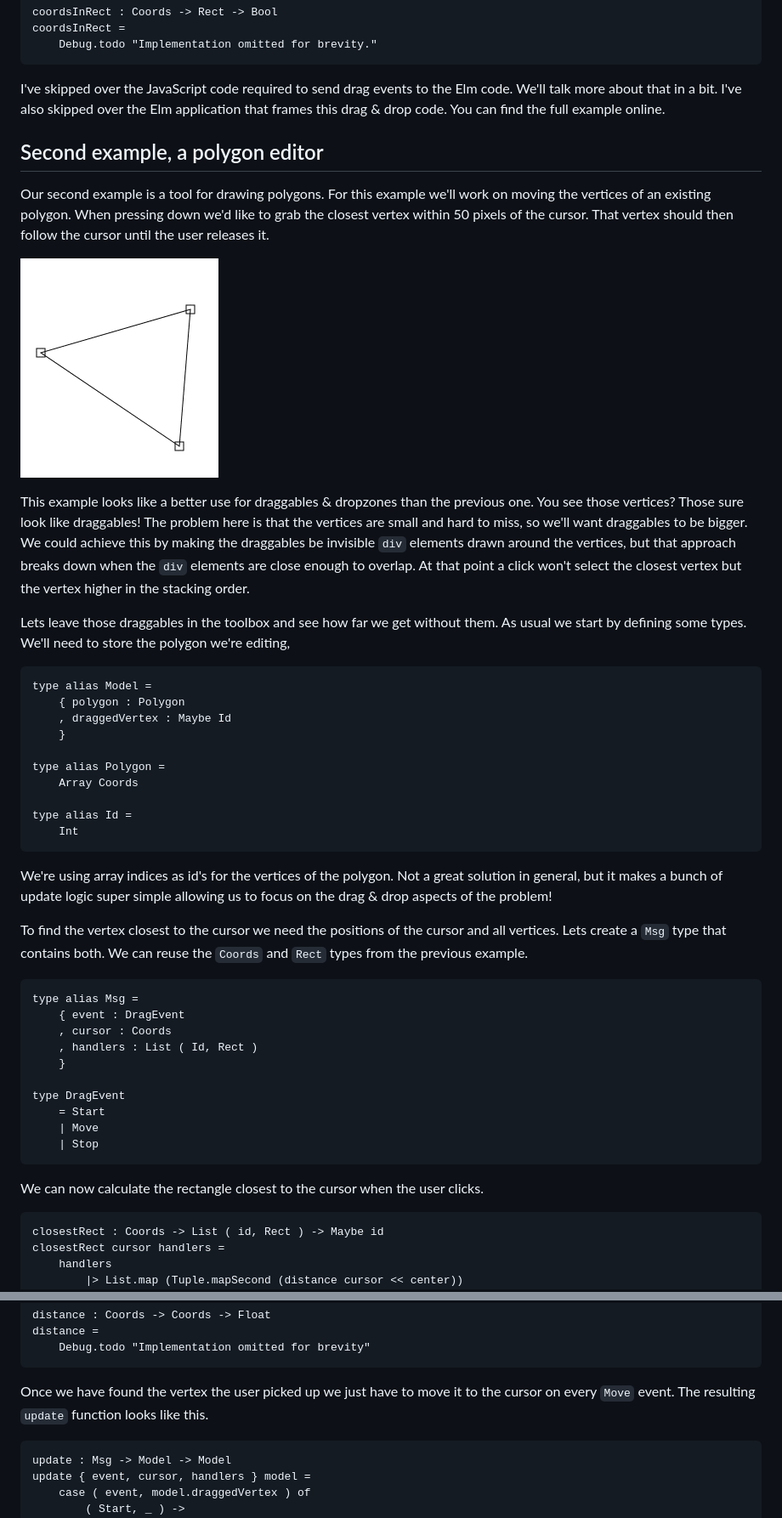
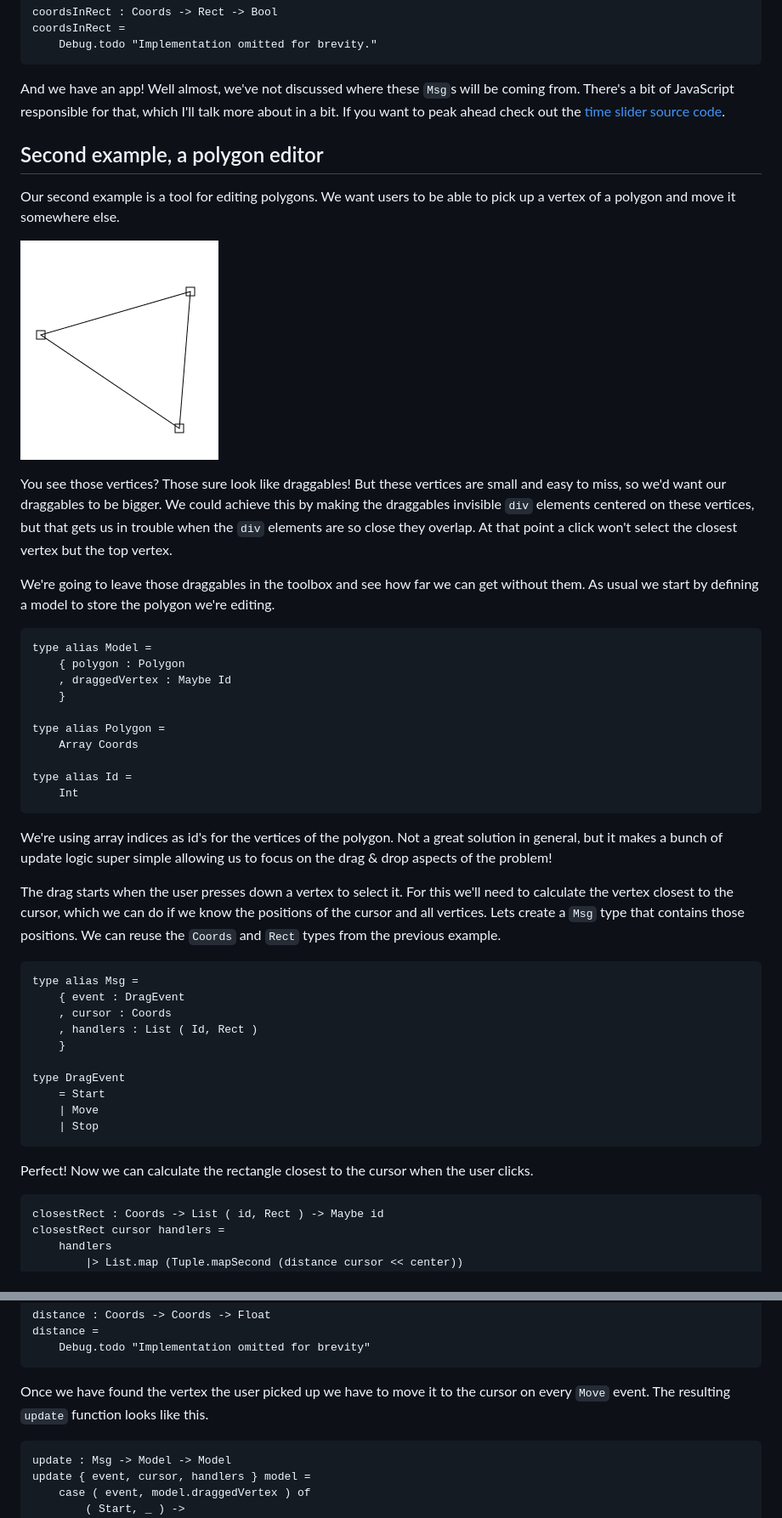
Before and after one commit to jwoudenberg/blogpost-drag-and-drop, a Markdown page: README.md, 2 parts joined by grey strips. Shown: that part at 85% size. Drawn GitHub-style.

````diff
--- a/README.md
+++ b/README.md
@@ -110,18 +112,17 @@ coordsInRect =
     Debug.todo "Implementation omitted for brevity."
 ```
 
-I've skipped over the JavaScript code required to send drag events to the Elm code. We'll talk more about that in a bit. I've also skipped over the Elm application that frames this drag & drop code.
-You can find the full example online.
+And we have an app! Well almost, we've not discussed where these `Msg`s will be coming from. There's a bit of JavaScript responsible for that, which I'll talk more about in a bit. If you want to peak ahead check out the [time slider source code].
 
 ## Second example, a polygon editor
 
-Our second example is a tool for drawing polygons. For this example we'll work on moving the vertices of an existing polygon. When pressing down we'd like to grab the closest vertex within 50 pixels of the cursor. That vertex should then follow the cursor until the user releases it.
+Our second example is a tool for editing polygons. We want users to be able to pick up a vertex of a polygon and move it somewhere else.
 
 ![Dragging a vertex of a polygon][polygon.gif]
 
-This example looks like a better use for draggables & dropzones than the previous one. You see those vertices? Those sure look like draggables! The problem here is that the vertices are small and hard to miss, so we'll want draggables to be bigger. We could achieve this by making the draggables be invisible `div` elements drawn around the vertices, but that approach breaks down when the `div` elements are close enough to overlap. At that point a click won't select the closest vertex but the vertex higher in the stacking order.
+You see those vertices? Those sure look like draggables! But these vertices are small and easy to miss, so we'd want our draggables to be bigger. We could achieve this by making the draggables invisible `div` elements centered on these vertices, but that gets us in trouble when the `div` elements are so close they overlap. At that point a click won't select the closest vertex but the top vertex.
 
-Lets leave those draggables in the toolbox and see how far we get without them. As usual we start by defining some types. We'll need to store the polygon we're editing,
+We're going to leave those draggables in the toolbox and see how far we can get without them. As usual we start by defining a model to store the polygon we're editing.
 
 ```elm
 type alias Model =
@@ -138,7 +139,7 @@ type alias Id =
 
 We're using array indices as id's for the vertices of the polygon. Not a great solution in general, but it makes a bunch of update logic super simple allowing us to focus on the drag & drop aspects of the problem!
 
-To find the vertex closest to the cursor we need the positions of the cursor and all vertices. Lets create a `Msg` type that contains both. We can reuse the `Coords` and `Rect` types from the previous example.
+The drag starts when the user presses down a vertex to select it. For this we'll need to calculate the vertex closest to the cursor, which we can do if we know the positions of the cursor and all vertices. Lets create a `Msg` type that contains those positions. We can reuse the `Coords` and `Rect` types from the previous example.
 
 ```elm
 type alias Msg =
@@ -153,7 +154,7 @@ type DragEvent
     | Stop
 ```
 
-We can now calculate the rectangle closest to the cursor when the user clicks.
+Perfect! Now we can calculate the rectangle closest to the cursor when the user clicks.
 
 ```elm
 closestRect : Coords -> List ( id, Rect ) -> Maybe id
@@ -174,7 +175,7 @@ distance =
     Debug.todo "Implementation omitted for brevity"
 ```
 
-Once we have found the vertex the user picked up we just have to move it to the cursor on every `Move` event. The resulting `update` function looks like this.
+Once we have found the vertex the user picked up we have to move it to the cursor on every `Move` event. The resulting `update` function looks like this.
 
 ```elm
 update : Msg -> Model -> Model
````
Also changed, not shown: other parts of README.md (+54 -35 lines), imgs/trello.png (added).
